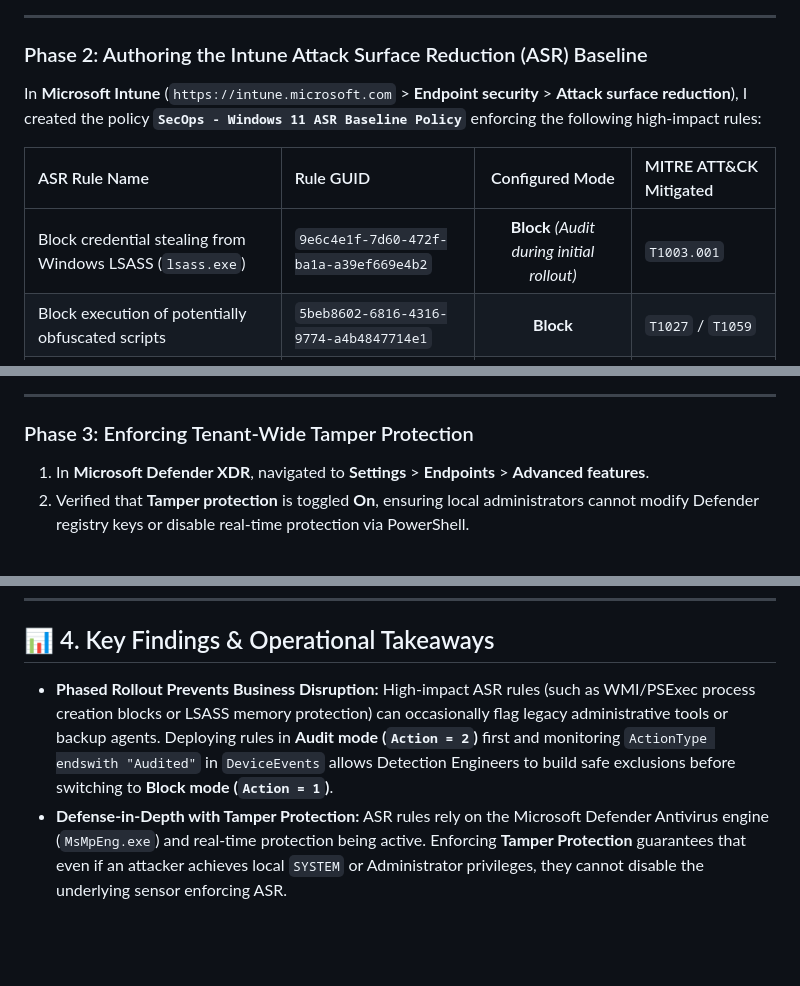
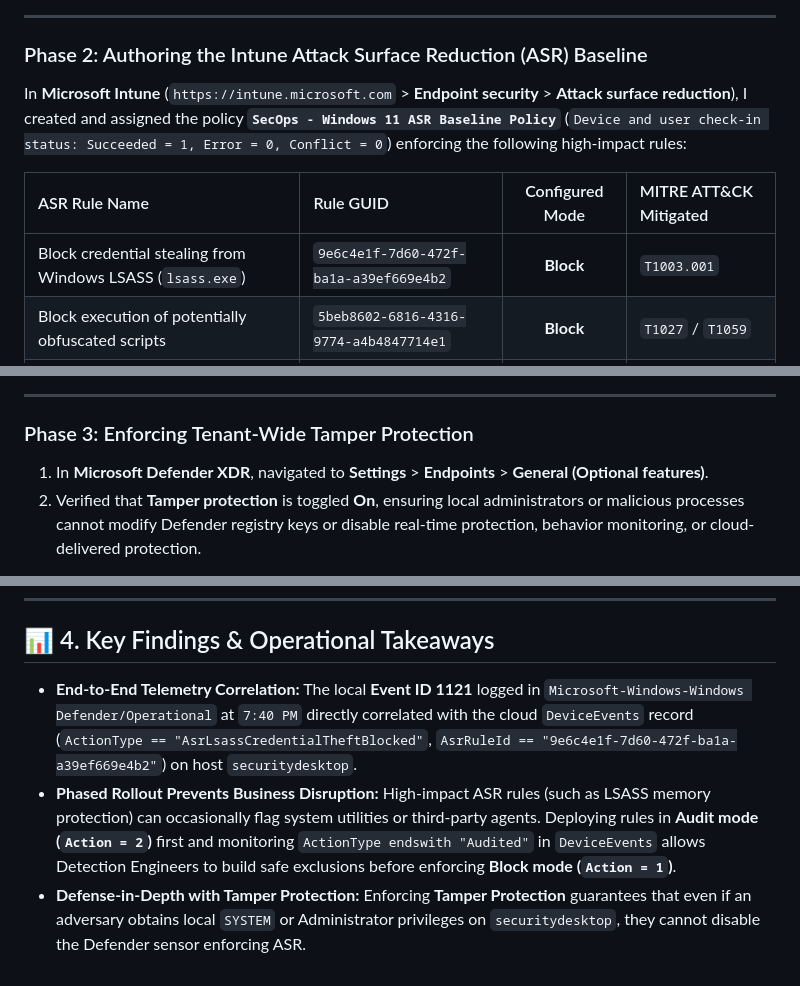
Before and after one commit to mufticyberpro/mufticyberpro, a Markdown page: microsoft-soc-xdr-sentinel-labs/case-studies/01_Endpoint_Hardening_and_ASR.md, 3 parts joined by grey strips. Rendered like a GitHub page; blank space fills up the shorter version.

```diff
--- a/microsoft-soc-xdr-sentinel-labs/case-studies/01_Endpoint_Hardening_and_ASR.md
+++ b/microsoft-soc-xdr-sentinel-labs/case-studies/01_Endpoint_Hardening_and_ASR.md
@@ -49,11 +51,11 @@ flowchart TD
 ---
 
 ### Phase 2: Authoring the Intune Attack Surface Reduction (ASR) Baseline
-In **Microsoft Intune** (`https://intune.microsoft.com` > **Endpoint security** > **Attack surface reduction**), I created the policy **`SecOps - Windows 11 ASR Baseline Policy`** enforcing the following high-impact rules:
+In **Microsoft Intune** (`https://intune.microsoft.com` > **Endpoint security** > **Attack surface reduction**), I created and assigned the policy **`SecOps - Windows 11 ASR Baseline Policy`** (`Device and user check-in status: Succeeded = 1, Error = 0, Conflict = 0`) enforcing the following high-impact rules:
 
 | ASR Rule Name | Rule GUID | Configured Mode | MITRE ATT&CK Mitigated |
 | :--- | :--- | :---: | :--- |
-| Block credential stealing from Windows LSASS (`lsass.exe`) | `9e6c4e1f-7d60-472f-ba1a-a39ef669e4b2` | **Block** *(Audit during initial rollout)* | `T1003.001` |
+| Block credential stealing from Windows LSASS (`lsass.exe`) | `9e6c4e1f-7d60-472f-ba1a-a39ef669e4b2` | **Block** | `T1003.001` |
 | Block execution of potentially obfuscated scripts | `5beb8602-6816-4316-9774-a4b4847714e1` | **Block** | `T1027` / `T1059` |
 | Block process creations originating from PSExec and WMI commands | `d1e49aac-8f56-4280-b9ba-993a6d77406c` | **Block** | `T1047` / `T1569.002` |
 | Block all Office applications from creating child processes | `d4f940ab-401b-4efc-aadc-ad5f3c50688a` | **Block** | `T1204.002` |
@@ -65,6 +67,6 @@ In **Microsoft Intune** (`https://intune.microsoft.com` > **Endpoint security**
 ---
 
 ### Phase 3: Enforcing Tenant-Wide Tamper Protection
-1. In **Microsoft Defender XDR**, navigated to **Settings** > **Endpoints** > **Advanced features**.
-2. Verified that **Tamper protection** is toggled **On**, ensuring local administrators cannot modify Defender registry keys or disable real-time protection via PowerShell.
+1. In **Microsoft Defender XDR**, navigated to **Settings** > **Endpoints** > **General (Optional features)**.
+2. Verified that **Tamper protection** is toggled **On**, ensuring local administrators or malicious processes cannot modify Defender registry keys or disable real-time protection, behavior monitoring, or cloud-delivered protection.
 
@@ -113,5 +119,6 @@ DeviceEvents
 
 ## 📊 4. Key Findings & Operational Takeaways
 
-- **Phased Rollout Prevents Business Disruption:** High-impact ASR rules (such as WMI/PSExec process creation blocks or LSASS memory protection) can occasionally flag legacy administrative tools or backup agents. Deploying rules in **Audit mode (`Action = 2`)** first and monitoring `ActionType endswith "Audited"` in `DeviceEvents` allows Detection Engineers to build safe exclusions before switching to **Block mode (`Action = 1`)**.
-- **Defense-in-Depth with Tamper Protection:** ASR rules rely on the Microsoft Defender Antivirus engine (`MsMpEng.exe`) and real-time protection being active. Enforcing **Tamper Protection** guarantees that even if an attacker achieves local `SYSTEM` or Administrator privileges, they cannot disable the underlying sensor enforcing ASR.
+- **End-to-End Telemetry Correlation:** The local **Event ID 1121** logged in `Microsoft-Windows-Windows Defender/Operational` at `7:40 PM` directly correlated with the cloud `DeviceEvents` record (`ActionType == "AsrLsassCredentialTheftBlocked"`, `AsrRuleId == "9e6c4e1f-7d60-472f-ba1a-a39ef669e4b2"`) on host `securitydesktop`.
+- **Phased Rollout Prevents Business Disruption:** High-impact ASR rules (such as LSASS memory protection) can occasionally flag system utilities or third-party agents. Deploying rules in **Audit mode (`Action = 2`)** first and monitoring `ActionType endswith "Audited"` in `DeviceEvents` allows Detection Engineers to build safe exclusions before enforcing **Block mode (`Action = 1`)**.
+- **Defense-in-Depth with Tamper Protection:** Enforcing **Tamper Protection** guarantees that even if an adversary obtains local `SYSTEM` or Administrator privileges on `securitydesktop`, they cannot disable the Defender sensor enforcing ASR.
```
Also changed, not shown: other parts of microsoft-soc-xdr-sentinel-labs/case-studies/01_Endpoint_Hardening_and_ASR.md (+39 -33 lines), microsoft-soc-xdr-sentinel-labs/screenshots/case01_01_device_onboarded.png (added), microsoft-soc-xdr-sentinel-labs/screenshots/case01_02_intune_asr_policy.png (added), microsoft-soc-xdr-sentinel-labs/screenshots/case01_03_tamper_protection.png (added), microsoft-soc-xdr-sentinel-labs/screenshots/case01_04_powershell_asr_verification.png (added), microsoft-soc-xdr-sentinel-labs/screenshots/case01_05_kql_asr_hunting.png (added).
